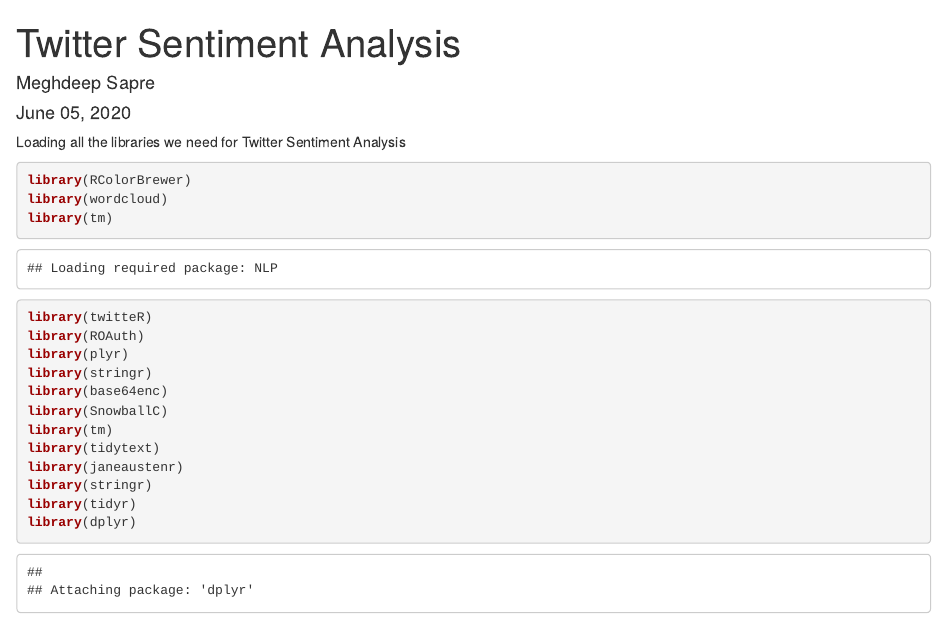
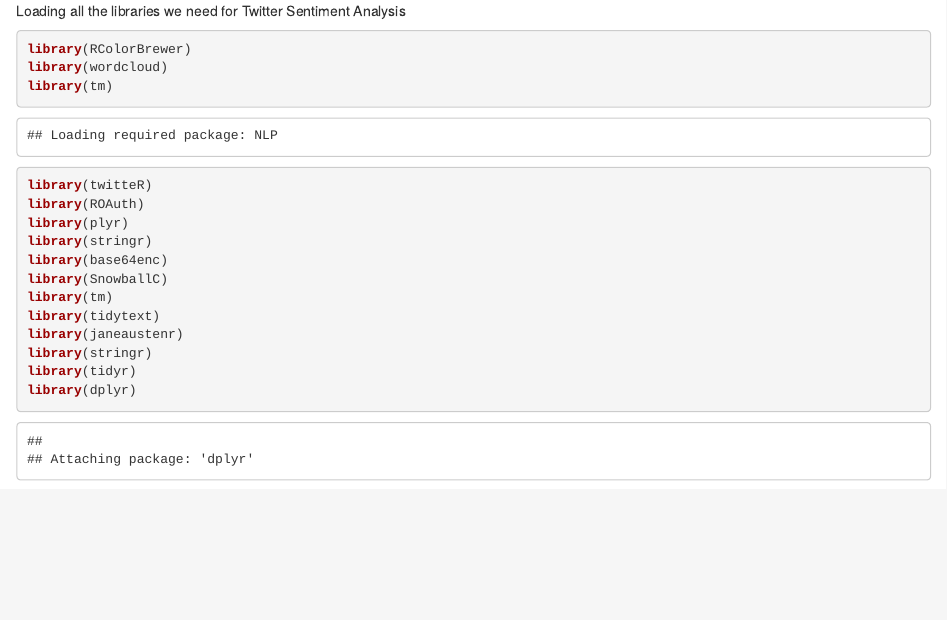
Before and after one commit to Dixita22/Twitter-Sentiment-Analysis, an R Markdown document (Sentiment_Analysis_Project (1).Rmd): the page in a window 1100 px wide, from its top. Rendered offline with R 4.5, knitr and Pandoc, with nearby package versions; some code elsewhere in the file could not run offline.

Commit message:
Update Sentiment_Analysis_Project (1).Rmd

````diff
--- a/Sentiment_Analysis_Project (1).Rmd
+++ b/Sentiment_Analysis_Project (1).Rmd
@@ -1,9 +1,3 @@
----
-title: "Twitter Sentiment Analysis"
-author: "Meghdeep Sapre"
-date: "June 05, 2020"
-output: html_document
----
 
 Loading all the libraries we need for Twitter Sentiment Analysis
 ```{r}
````
